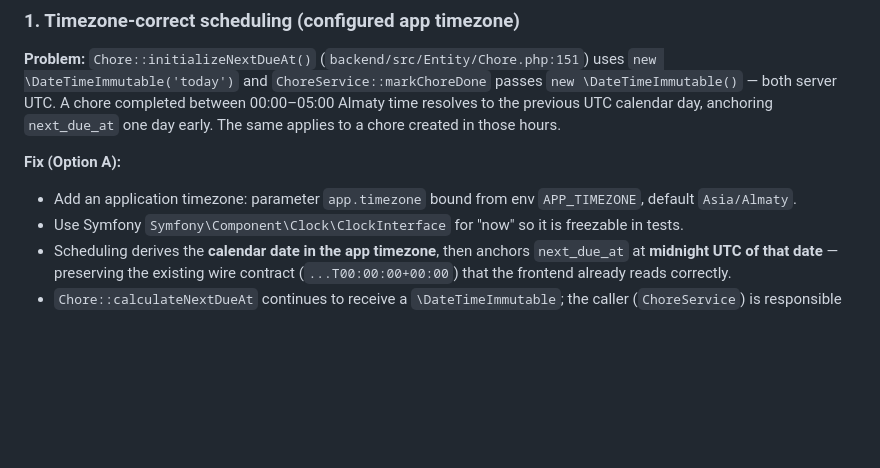
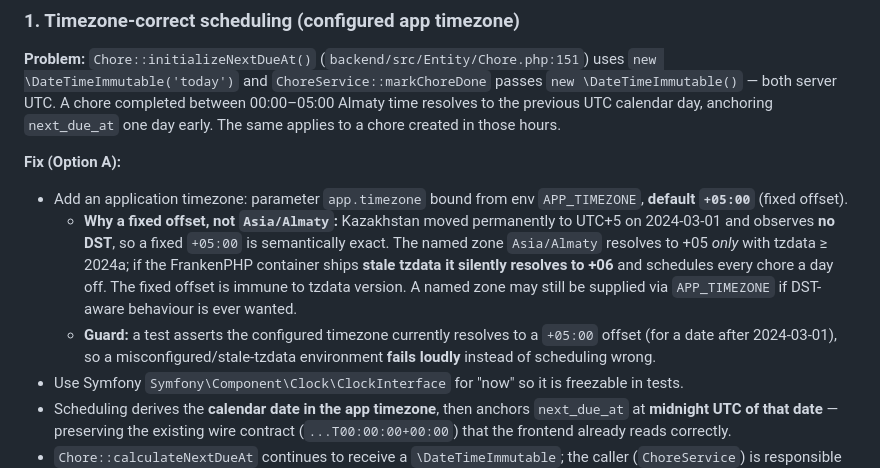
Before and after one commit to ratchet27/hestia, a Markdown page: docs/plans/2026-06-01-tasks-chores-branch-completion-design.md, the part around the change. Drawn GitHub-style; blank space fills up the shorter version.

Commit message:
docs(tasks): pin app timezone to fixed +05:00 with offset guard
Signed-off-by: Pavel Lanchev <ratchet270@gmail.com>

```diff
--- a/docs/plans/2026-06-01-tasks-chores-branch-completion-design.md
+++ b/docs/plans/2026-06-01-tasks-chores-branch-completion-design.md
@@ -19,7 +19,9 @@ Six work items. Each is independently testable. All implemented test-first (TDD)
 **Problem:** `Chore::initializeNextDueAt()` (`backend/src/Entity/Chore.php:151`) uses `new \DateTimeImmutable('today')` and `ChoreService::markChoreDone` passes `new \DateTimeImmutable()` — both server UTC. A chore completed between 00:00–05:00 Almaty time resolves to the previous UTC calendar day, anchoring `next_due_at` one day early. The same applies to a chore created in those hours.
 
 **Fix (Option A):**
-- Add an application timezone: parameter `app.timezone` bound from env `APP_TIMEZONE`, default `Asia/Almaty`.
+- Add an application timezone: parameter `app.timezone` bound from env `APP_TIMEZONE`, **default `+05:00`** (fixed offset).
+  - **Why a fixed offset, not `Asia/Almaty`:** Kazakhstan moved permanently to UTC+5 on 2024-03-01 and observes **no DST**, so a fixed `+05:00` is semantically exact. The named zone `Asia/Almaty` resolves to +05 *only* with tzdata ≥ 2024a; if the FrankenPHP container ships **stale tzdata it silently resolves to +06** and schedules every chore a day off. The fixed offset is immune to tzdata version. A named zone may still be supplied via `APP_TIMEZONE` if DST-aware behaviour is ever wanted.
+  - **Guard:** a test asserts the configured timezone currently resolves to a `+05:00` offset (for a date after 2024-03-01), so a misconfigured/stale-tzdata environment **fails loudly** instead of scheduling wrong.
 - Use Symfony `Symfony\Component\Clock\ClockInterface` for "now" so it is freezable in tests.
 - Scheduling derives the **calendar date in the app timezone**, then anchors `next_due_at` at **midnight UTC of that date** — preserving the existing wire contract (`...T00:00:00+00:00`) that the frontend already reads correctly.
 - `Chore::calculateNextDueAt` continues to receive a `\DateTimeImmutable`; the caller (`ChoreService`) is responsible for converting "now" to the app-timezone calendar date before passing it. Entity stays persistence-focused; timezone policy lives in the service.
```
